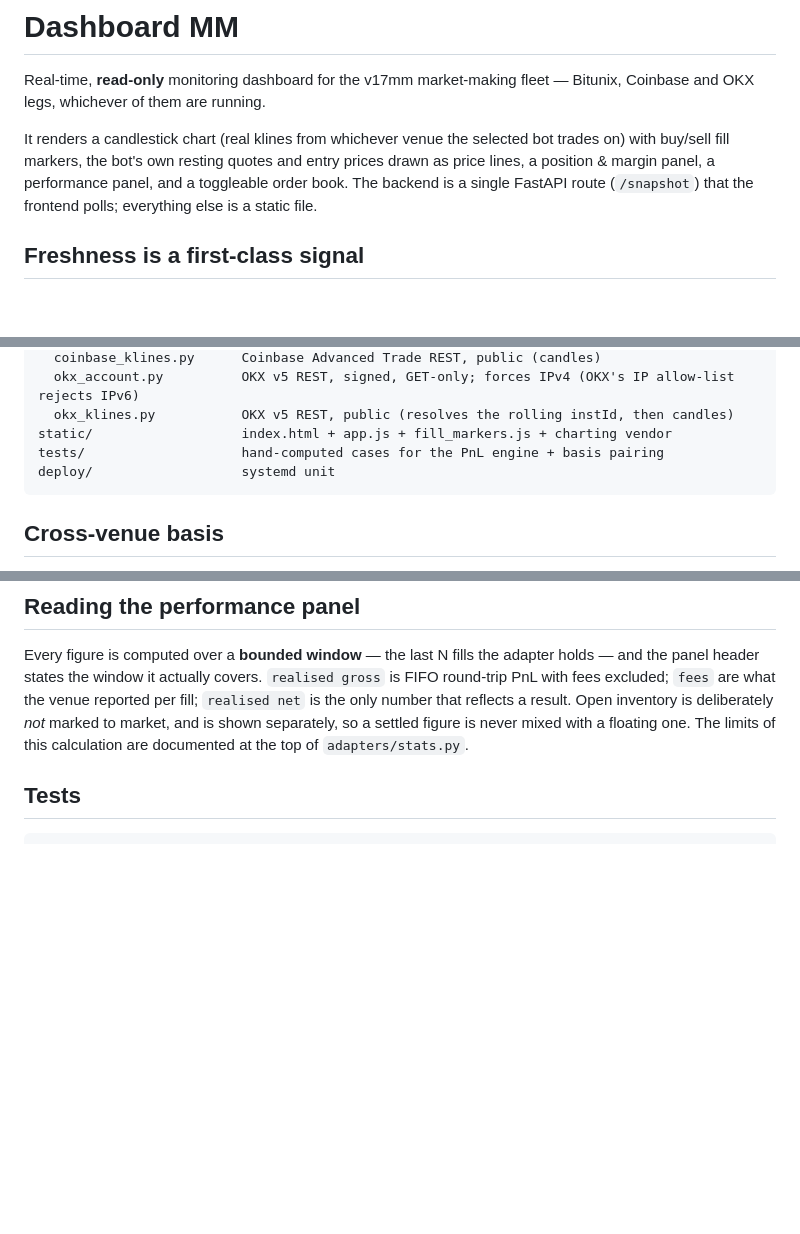
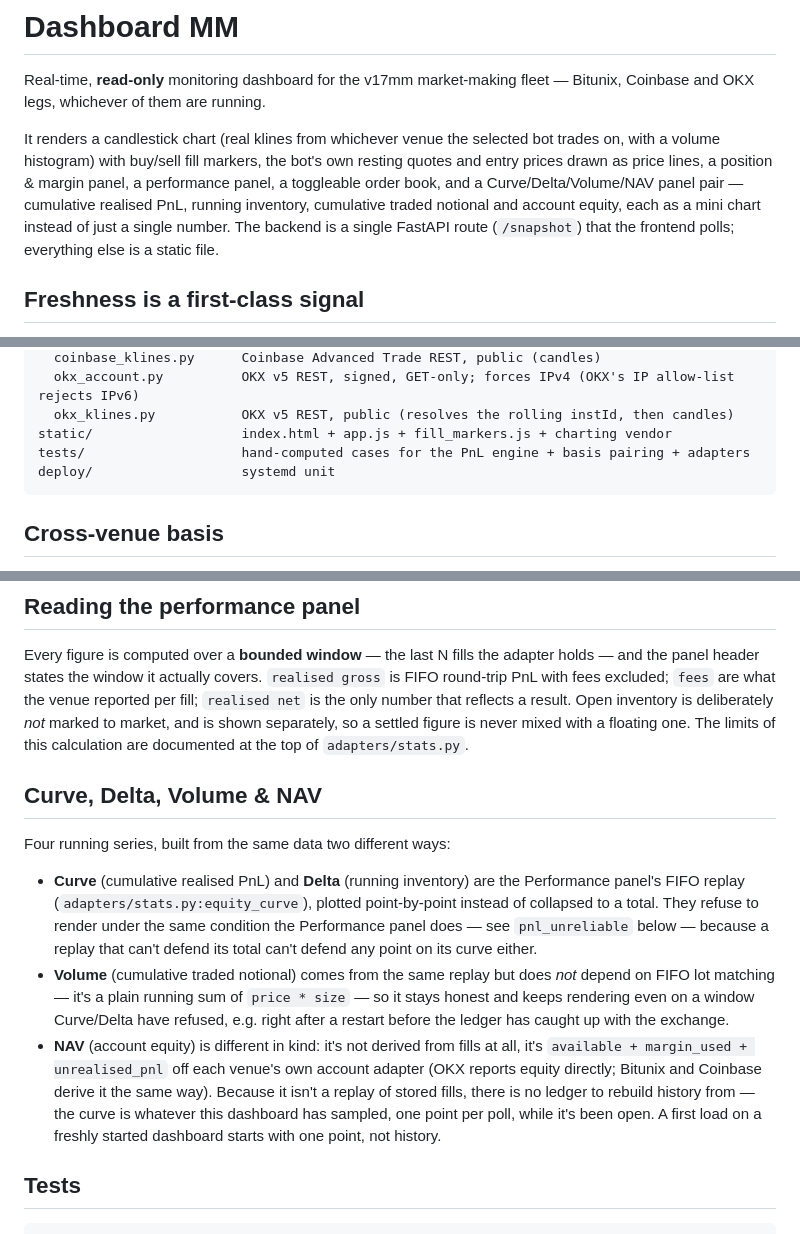
Before and after one commit to bullsotry/Dashboard-mm, a Markdown page: README.md, 3 parts joined by grey strips. GitHub-like rendering; blank space fills up the shorter version.

````diff
--- a/README.md
+++ b/README.md
@@ -4,11 +4,13 @@ Real-time, **read-only** monitoring dashboard for the v17mm market-making
 fleet — Bitunix, Coinbase and OKX legs, whichever of them are running.
 
 It renders a candlestick chart (real klines from whichever venue the
-selected bot trades on) with buy/sell fill markers, the bot's own resting
-quotes and entry prices drawn as price lines, a position & margin panel, a
-performance panel, and a toggleable order book. The backend is a single
-FastAPI route (`/snapshot`) that the frontend polls; everything else is a
-static file.
+selected bot trades on, with a volume histogram) with buy/sell fill markers,
+the bot's own resting quotes and entry prices drawn as price lines, a
+position & margin panel, a performance panel, a toggleable order book, and a
+Curve/Delta/Volume/NAV panel pair — cumulative realised PnL, running
+inventory, cumulative traded notional and account equity, each as a mini
+chart instead of just a single number. The backend is a single FastAPI route
+(`/snapshot`) that the frontend polls; everything else is a static file.
 
 ## Freshness is a first-class signal
 
@@ -64,7 +66,7 @@ adapters/
   okx_account.py          OKX v5 REST, signed, GET-only; forces IPv4 (OKX's IP allow-list rejects IPv6)
   okx_klines.py           OKX v5 REST, public (resolves the rolling instId, then candles)
 static/                   index.html + app.js + fill_markers.js + charting vendor
-tests/                    hand-computed cases for the PnL engine + basis pairing
+tests/                    hand-computed cases for the PnL engine + basis pairing + adapters
 deploy/                   systemd unit
 ```
 
@@ -105,6 +107,29 @@ a result. Open inventory is deliberately *not* marked to market, and is shown
 separately, so a settled figure is never mixed with a floating one. The limits
 of this calculation are documented at the top of `adapters/stats.py`.
 
+## Curve, Delta, Volume & NAV
+
+Four running series, built from the same data two different ways:
+
+- **Curve** (cumulative realised PnL) and **Delta** (running inventory) are
+  the Performance panel's FIFO replay (`adapters/stats.py:equity_curve`),
+  plotted point-by-point instead of collapsed to a total. They refuse to
+  render under the same condition the Performance panel does — see
+  `pnl_unreliable` below — because a replay that can't defend its total
+  can't defend any point on its curve either.
+- **Volume** (cumulative traded notional) comes from the same replay but
+  does *not* depend on FIFO lot matching — it's a plain running sum of
+  `price * size` — so it stays honest and keeps rendering even on a window
+  Curve/Delta have refused, e.g. right after a restart before the ledger has
+  caught up with the exchange.
+- **NAV** (account equity) is different in kind: it's not derived from fills
+  at all, it's `available + margin_used + unrealised_pnl` off each venue's
+  own account adapter (OKX reports equity directly; Bitunix and Coinbase
+  derive it the same way). Because it isn't a replay of stored fills, there
+  is no ledger to rebuild history from — the curve is whatever this
+  dashboard has sampled, one point per poll, while it's been open. A first
+  load on a freshly started dashboard starts with one point, not history.
+
 ## Tests
 
 ```bash
````
Also changed, not shown: CLAUDE.md (added, +71 -0 lines).
